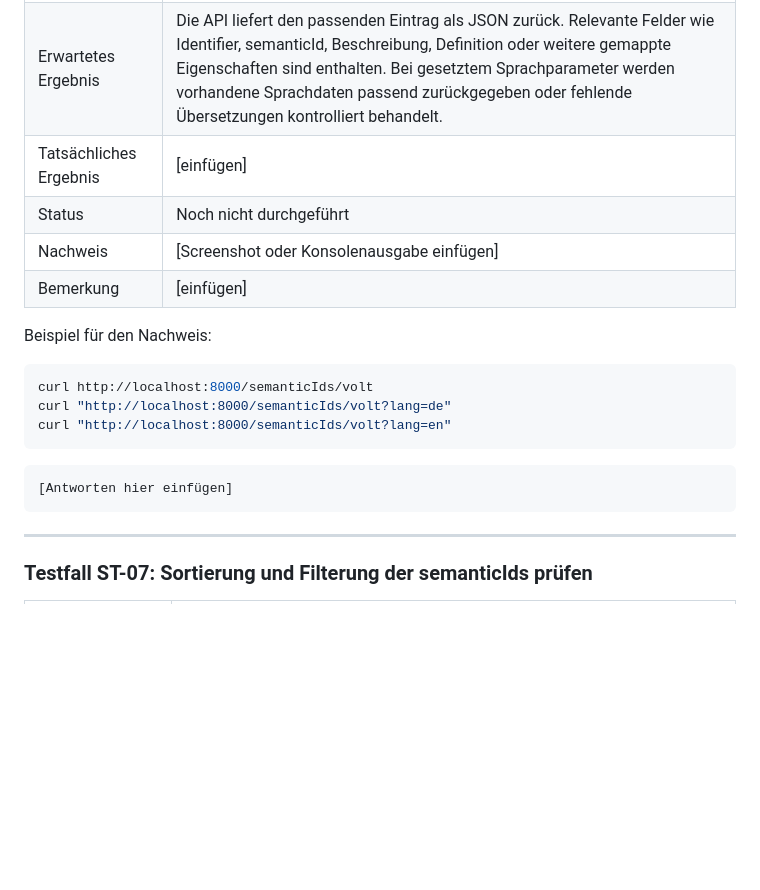
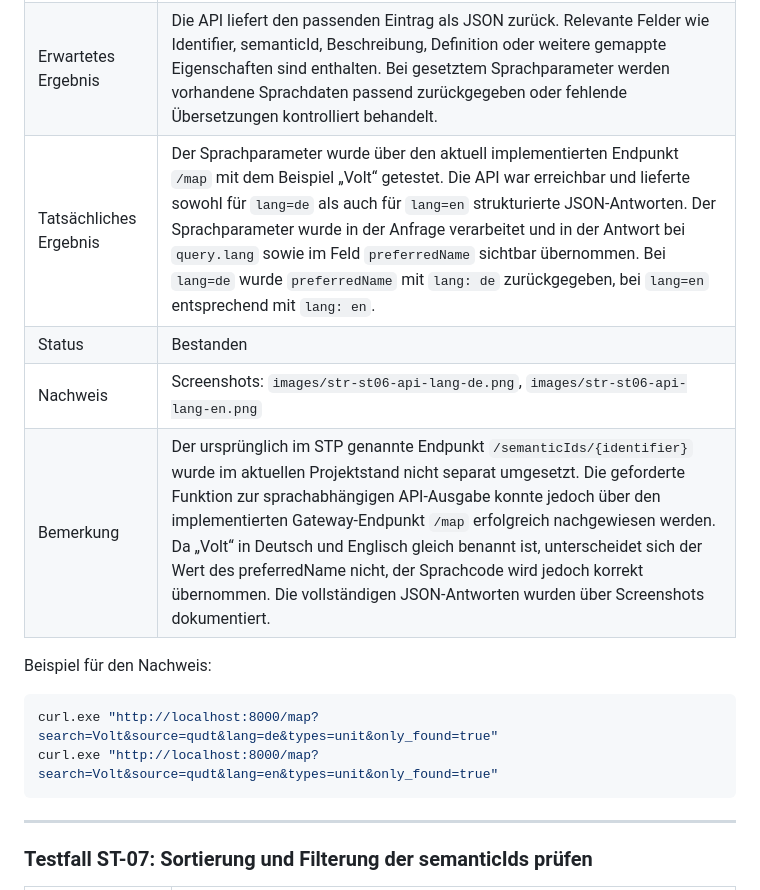
Before and after one commit to DHBW-TINF24F/Team4-Semantic-Wikibase, a Markdown page: PROJECT/TINF24F_4_STR.md, the part around the change. GitHub-like rendering; blank space fills up the shorter version.

````diff
--- a/PROJECT/TINF24F_4_STR.md
+++ b/PROJECT/TINF24F_4_STR.md
@@ -285,21 +285,16 @@ curl http://localhost:8000/semanticIds
 | Testdaten | `GET /semanticIds/{identifier}`, `GET /semanticIds/{identifier}?lang=de`, `GET /semanticIds/{identifier}?lang=en` |
 | Testschritte | 1. Bekannten Identifier auswählen.<br>2. API-Anfrage ohne Sprachparameter ausführen.<br>3. API-Anfrage mit `lang=de` ausführen.<br>4. API-Anfrage mit `lang=en` ausführen.<br>5. Antworten vergleichen. |
 | Erwartetes Ergebnis | Die API liefert den passenden Eintrag als JSON zurück. Relevante Felder wie Identifier, semanticId, Beschreibung, Definition oder weitere gemappte Eigenschaften sind enthalten. Bei gesetztem Sprachparameter werden vorhandene Sprachdaten passend zurückgegeben oder fehlende Übersetzungen kontrolliert behandelt. |
-| Tatsächliches Ergebnis | [einfügen] |
-| Status | Noch nicht durchgeführt |
-| Nachweis | [Screenshot oder Konsolenausgabe einfügen] |
-| Bemerkung | [einfügen] |
+| Tatsächliches Ergebnis | Der Sprachparameter wurde über den aktuell implementierten Endpunkt `/map` mit dem Beispiel „Volt“ getestet. Die API war erreichbar und lieferte sowohl für `lang=de` als auch für `lang=en` strukturierte JSON-Antworten. Der Sprachparameter wurde in der Anfrage verarbeitet und in der Antwort bei `query.lang` sowie im Feld `preferredName` sichtbar übernommen. Bei `lang=de` wurde `preferredName` mit `lang: de` zurückgegeben, bei `lang=en` entsprechend mit `lang: en`. |
+| Status | Bestanden |
+| Nachweis | Screenshots: `images/str-st06-api-lang-de.png`, `images/str-st06-api-lang-en.png` |
+| Bemerkung | Der ursprünglich im STP genannte Endpunkt `/semanticIds/{identifier}` wurde im aktuellen Projektstand nicht separat umgesetzt. Die geforderte Funktion zur sprachabhängigen API-Ausgabe konnte jedoch über den implementierten Gateway-Endpunkt `/map` erfolgreich nachgewiesen werden. Da „Volt“ in Deutsch und Englisch gleich benannt ist, unterscheidet sich der Wert des preferredName nicht, der Sprachcode wird jedoch korrekt übernommen. Die vollständigen JSON-Antworten wurden über Screenshots dokumentiert. |
 
 Beispiel für den Nachweis:
 
 ```bash
-curl http://localhost:8000/semanticIds/volt
-curl "http://localhost:8000/semanticIds/volt?lang=de"
-curl "http://localhost:8000/semanticIds/volt?lang=en"
-```
-
-```json
-[Antworten hier einfügen]
+curl.exe "http://localhost:8000/map?search=Volt&source=qudt&lang=de&types=unit&only_found=true"
+curl.exe "http://localhost:8000/map?search=Volt&source=qudt&lang=en&types=unit&only_found=true"
 ```
 
 ---
````
